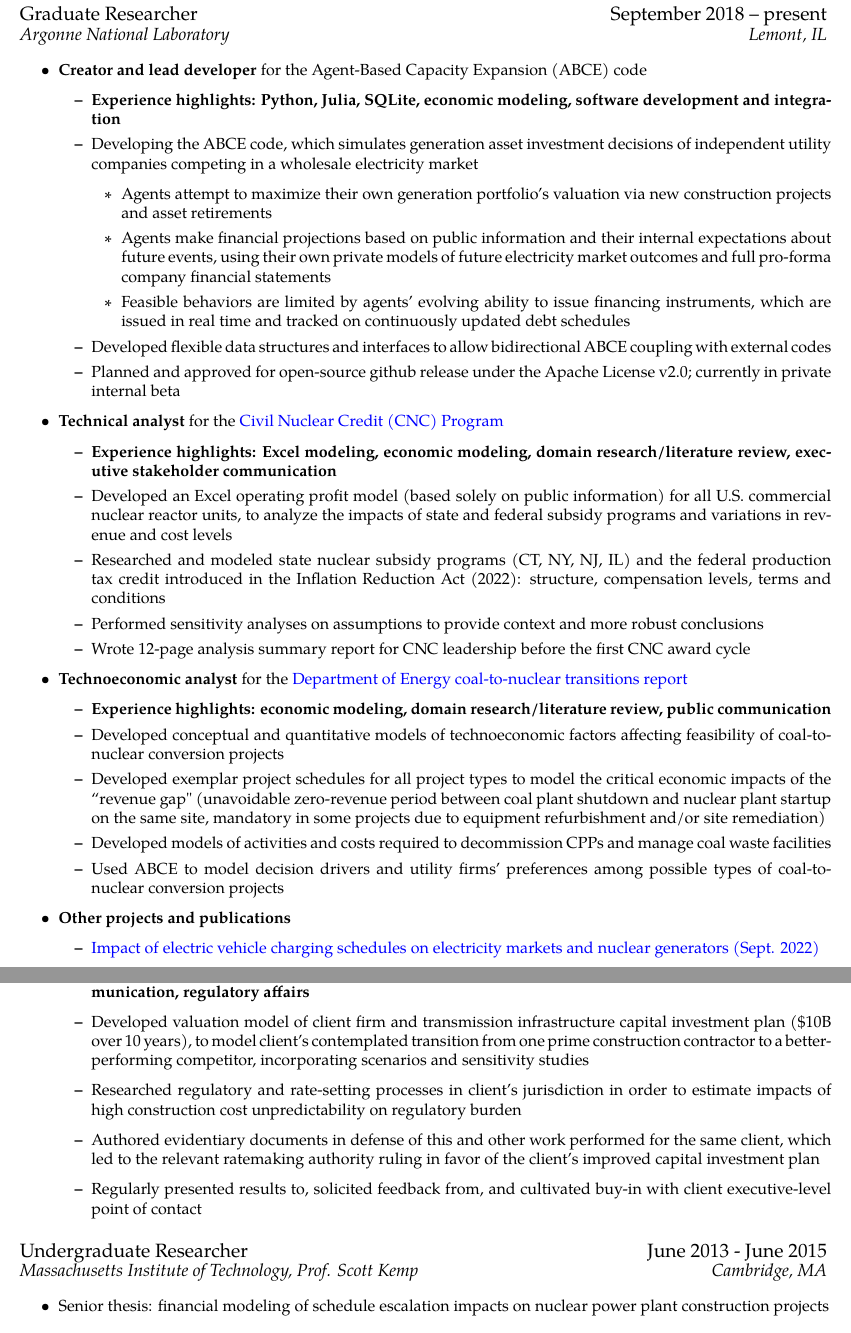
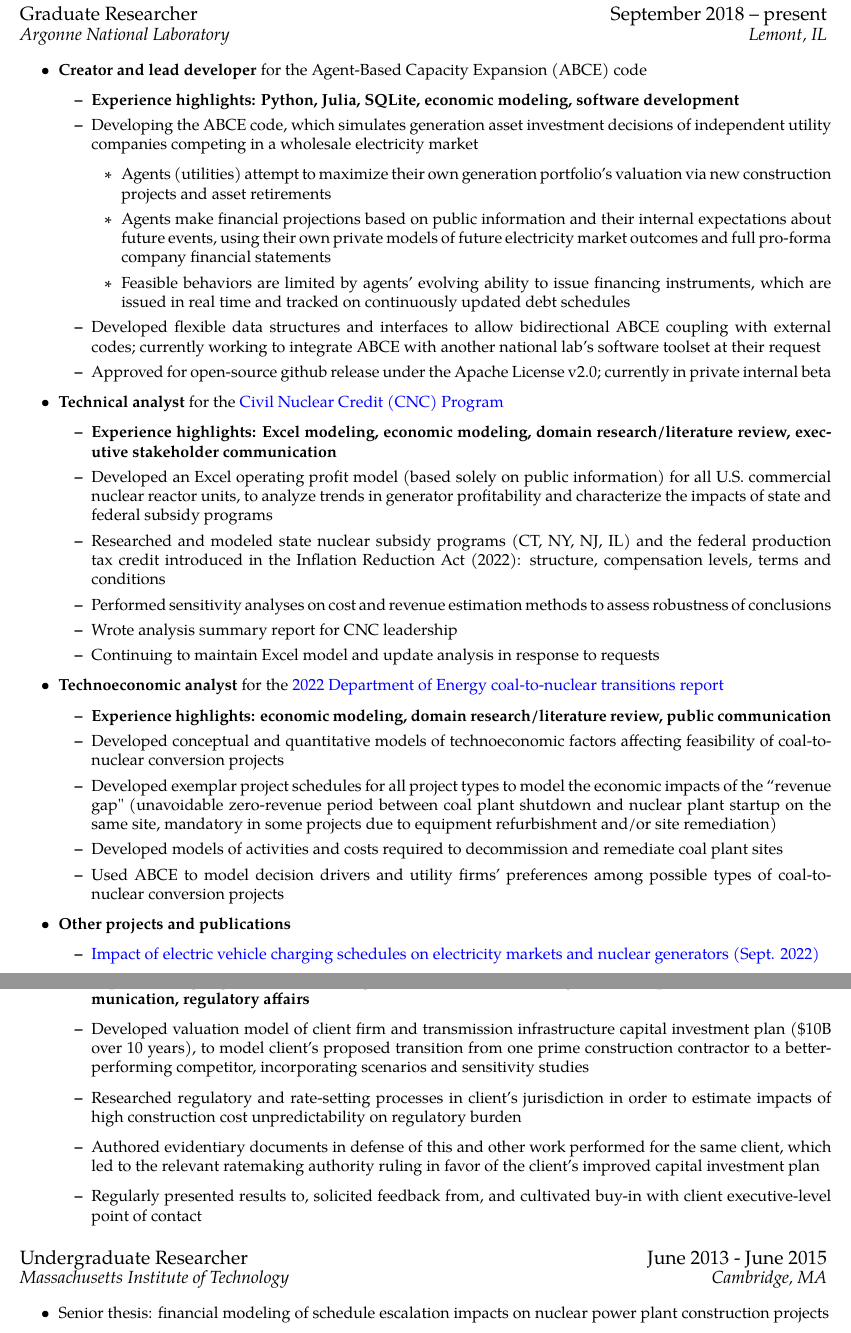
Before and after one commit to biegelk/resume, a LaTeX CV (biegel_resume.tex): two parts of pages 1 and 2 of 2, joined at a grey line, cut so that both start at the same text. Compiled offline with XeLaTeX; a missing font is replaced by an installed copy or a similar font.

Commit message:
some updates

```diff
--- a/biegel_resume.tex
+++ b/biegel_resume.tex
@@ -15,7 +15,7 @@
     pdfpagemode=FullScreen
 }
 
-\name{K a t i e \:\: B i e g e l} % Your name
+\name{K\,a\,t\:i\:e\;\;\;B\:i\:e\:g\:e\:l} % Your name
 \address{(480)~$\cdot$~298~$\cdot$~9444 \\ kbiegel@anl.gov } % Your phone number and email
 
 \begin{document}
@@ -30,34 +30,35 @@
   \item \textbf{Creator and lead developer} for the Agent-Based Capacity Expansion (ABCE) code
     \begin{itemize}
       \setlength{\itemsep}{-3pt}
-      \item \textbf{Experience highlights: Python, Julia, SQLite, economic modeling, software development and integration}
+      \item \textbf{Experience highlights: Python, Julia, SQLite, economic modeling, software development}
       \item Developing the ABCE code, which simulates generation asset investment decisions of independent utility companies competing in a wholesale electricity market
         \begin{itemize}
-          \item Agents attempt to maximize their own generation portfolio's valuation via new construction projects and asset retirements
+          \item Agents (utilities) attempt to maximize their own generation portfolio's valuation via new construction projects and asset retirements
           \item Agents make financial projections based on public information and their internal expectations about future events, using their own private models of future electricity market outcomes and full pro-forma company financial statements
           \item Feasible behaviors are limited by agents' evolving ability to issue financing instruments, which are issued in real time and tracked on continuously updated debt schedules
         \end{itemize}
-      \item Developed flexible data structures and interfaces to allow bidirectional ABCE coupling with external codes
-      \item Planned and approved for open-source github release under the Apache License v2.0; currently in private internal beta
+      \item Developed flexible data structures and interfaces to allow bidirectional ABCE coupling with external codes; currently working to integrate ABCE with another national lab's software toolset at their request
+      \item Approved for open-source github release under the Apache License v2.0; currently in private internal beta
     \end{itemize}
 
   \item \textbf{Technical analyst} for the \href{https://www.energy.gov/gdo/civil-nuclear-credit-program}{Civil Nuclear Credit (CNC) Program}
   \begin{itemize}
     \setlength{\itemsep}{-3pt}
     \item \textbf{Experience highlights: Excel modeling, economic modeling, domain research/literature review, executive stakeholder communication}
-    \item Developed an Excel operating profit model (based solely on public information) for all U.S. commercial nuclear reactor units, to analyze the impacts of state and federal subsidy programs and variations in revenue and cost levels
+    \item Developed an Excel operating profit model (based solely on public information) for all U.S. commercial nuclear reactor units, to analyze trends in generator profitability and characterize the impacts of state and federal subsidy programs
     \item Researched and modeled state nuclear subsidy programs (CT, NY, NJ, IL) and the federal production tax credit introduced in the Inflation Reduction Act (2022): structure, compensation levels, terms and conditions
-    \item Performed sensitivity analyses on assumptions to provide context and more robust conclusions
-    \item Wrote 12-page analysis summary report for CNC leadership before the first CNC award cycle
+    \item Performed sensitivity analyses on cost and revenue estimation methods to assess robustness of conclusions
+    \item Wrote analysis summary report for CNC leadership
+    \item Continuing to maintain Excel model and update analysis in response to requests
   \end{itemize}
 
-  \item \textbf{Technoeconomic analyst} for the \href{https://www.energy.gov/ne/articles/doe-report-finds-hundreds-retiring-coal-plant-sites-could-convert-nuclear}{Department of Energy coal-to-nuclear transitions report}
+  \item \textbf{Technoeconomic analyst} for the \href{https://www.energy.gov/ne/articles/doe-report-finds-hundreds-retiring-coal-plant-sites-could-convert-nuclear}{2022 Department of Energy coal-to-nuclear transitions report}
   \begin{itemize}
     \setlength{\itemsep}{-3pt}
     \item \textbf{Experience highlights: economic modeling, domain research/literature review, public communication}
     \item Developed conceptual and quantitative models of technoeconomic factors affecting feasibility of coal-to-nuclear conversion projects
-    \item Developed exemplar project schedules for all project types to model the critical economic impacts of the ``revenue gap" (unavoidable zero-revenue period between coal plant shutdown and nuclear plant startup on the same site, mandatory in some projects due to equipment refurbishment and/or site remediation)
-    \item Developed models of activities and costs required to decommission CPPs and manage coal waste facilities
+    \item Developed exemplar project schedules for all project types to model the economic impacts of the ``revenue gap" (unavoidable zero-revenue period between coal plant shutdown and nuclear plant startup on the same site, mandatory in some projects due to equipment refurbishment and/or site remediation)
+    \item Developed models of activities and costs required to decommission and remediate coal plant sites
     \item Used ABCE to model decision drivers and utility firms' preferences among possible types of coal-to-nuclear conversion projects
   \end{itemize}
 
@@ -77,7 +78,7 @@
   \item Economic modeling and regulatory rate-case support for utility client capital investment planning process
   \begin{itemize}
     \item \textbf{Experience highlights: Excel modeling, construction cost modeling, executive/public stakeholder communication, regulatory affairs}
-    \item Developed valuation model of client firm and transmission infrastructure capital investment plan (\$10B over 10 years), to model client's contemplated transition from one prime construction contractor to a better-performing competitor, incorporating scenarios and sensitivity studies
+    \item Developed valuation model of client firm and transmission infrastructure capital investment plan (\$10B over 10 years), to model client's proposed transition from one prime construction contractor to a better-performing competitor, incorporating scenarios and sensitivity studies
     \item Researched regulatory and rate-setting processes in client's jurisdiction in order to estimate impacts of high construction cost unpredictability on regulatory burden
     \item Authored evidentiary documents in defense of this and other work performed for the same client, which led to the relevant ratemaking authority ruling in favor of the client's improved capital investment plan
     \item Regularly presented results to, solicited feedback from, and cultivated buy-in with client executive-level point of contact
@@ -86,7 +87,7 @@
 
 %------------------------------------------------------------------------------
 
-\begin{rSubsection}{Undergraduate Researcher}{June 2013 - June 2015}{Massachusetts Institute of Technology, Prof. Scott Kemp}{Cambridge, MA}
+\begin{rSubsection}{Undergraduate Researcher}{June 2013 - June 2015}{Massachusetts Institute of Technology}{Cambridge, MA}
   \setlength{\itemsep}{-3pt}
   \item Senior thesis: financial modeling of schedule escalation impacts on nuclear power plant construction projects
 \end{rSubsection}
```
